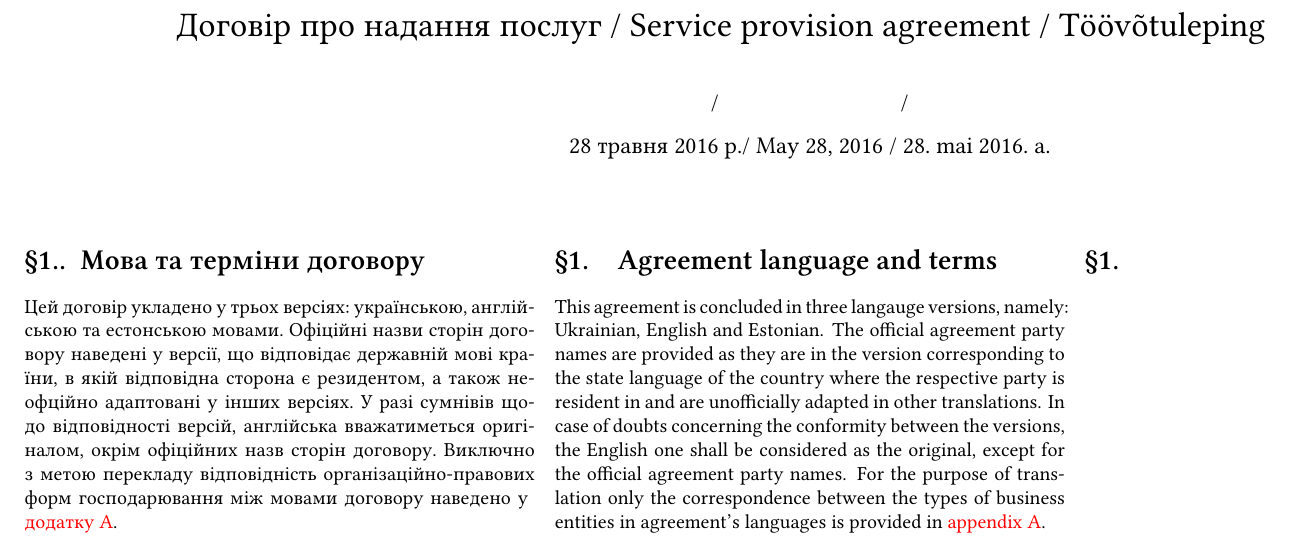
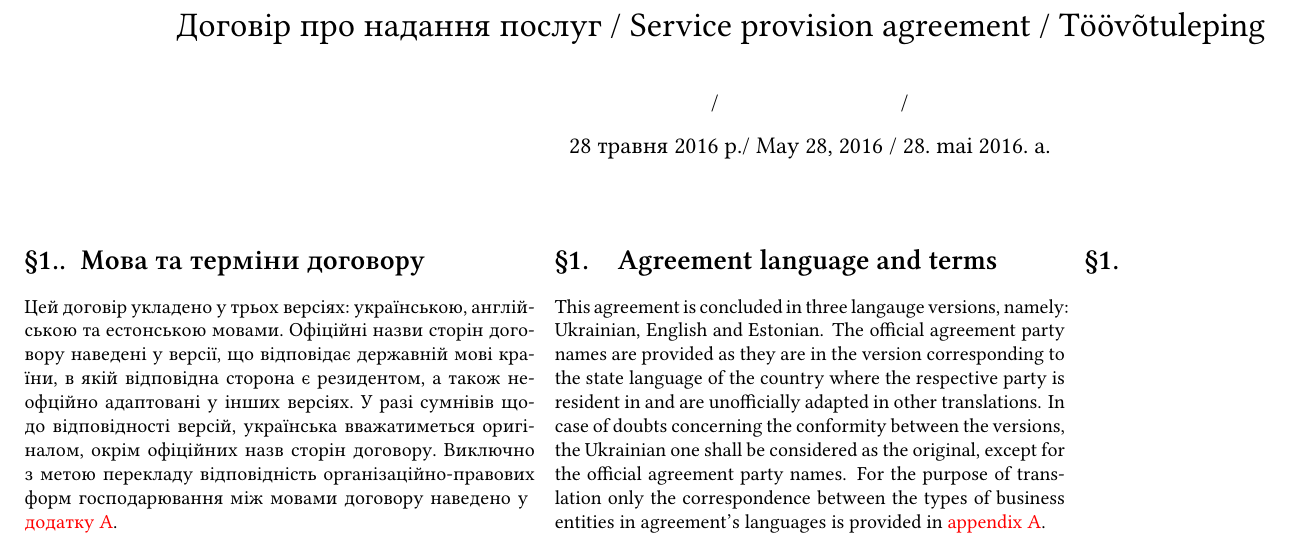
Before and after one commit to Ecognize/contracts, a LaTeX document (contract.tex): part of page 1 of 4, cut so that both start at the same text. Compiled offline with XeLaTeX; a missing font is replaced by an installed copy or a similar font.

Commit message:
Default switched to Ukrainian

```diff
--- a/contract.tex
+++ b/contract.tex
@@ -65,8 +65,8 @@
         {Мова та терміни договору}
         {Agreement language and terms}
         {}
-        {Цей договір укладено у трьох версіях: українською, англійською та естонською мовами. Офіційні назви сторін договору наведені у версії, що відповідає державній мові країни, в якій відповідна сторона є резидентом, а також неофційно адаптовані у інших версіях. У разі сумнівів щодо відповідності версій, англійська вважатиметься оригіналом, окрім офіційних назв сторін договору. Виключно з метою перекладу відповідність ор\-га\-ні\-за\-цій\-но-правових форм господарювання між мовами договору наведено у \smartref{app:correspondence}{додатку}.}
-        {This agreement is concluded in three langauge versions, namely: Ukrainian, English and Estonian. The official agreement party names are provided as they are in the version corresponding to the state language of the country where the respective party is resident in and are unofficially adapted in other translations. In case of doubts concerning the conformity between the versions, the English one shall be considered as the original, except for the official agreement party names. For the purpose of translation only the correspondence between the types of business entities in agreement's languages is provided in \smartref{app:correspondence}{appendix}.}
+        {Цей договір укладено у трьох версіях: українською, англійською та естонською мовами. Офіційні назви сторін договору наведені у версії, що відповідає державній мові країни, в якій відповідна сторона є резидентом, а також неофційно адаптовані у інших версіях. У разі сумнівів щодо відповідності версій, українська вважатиметься оригіналом, окрім офіційних назв сторін договору. Виключно з метою перекладу відповідність ор\-га\-ні\-за\-цій\-но-правових форм господарювання між мовами договору наведено у \smartref{app:correspondence}{додатку}.}
+        {This agreement is concluded in three langauge versions, namely: Ukrainian, English and Estonian. The official agreement party names are provided as they are in the version corresponding to the state language of the country where the respective party is resident in and are unofficially adapted in other translations. In case of doubts concerning the conformity between the versions, the Ukrainian one shall be considered as the original, except for the official agreement party names. For the purpose of translation only the correspondence between the types of business entities in agreement's languages is provided in \smartref{app:correspondence}{appendix}.}
         {}
     \end{paracol}
   \appendix
```
